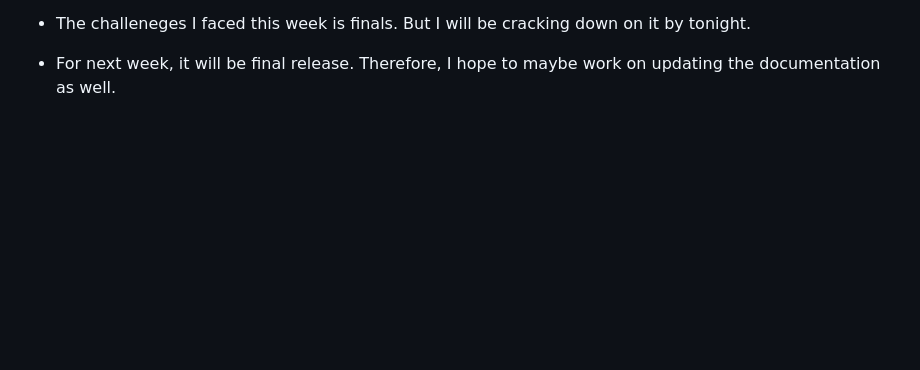
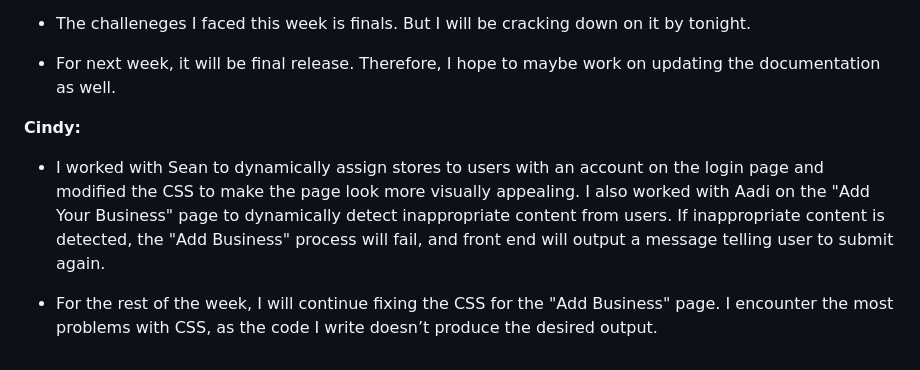
Before and after one commit to aiillssa/Husky-Hustlers, a Markdown page: reports/20241205.md, the part around the change. Rendered like a GitHub page; blank space fills up the shorter version.

Commit message:
Update 20241205.md CIndy

```diff
--- a/reports/20241205.md
+++ b/reports/20241205.md
@@ -42,4 +42,9 @@ We continued working on our goals outlined from last week. Most of the work is f
 
 - For next week, it will be final release. Therefore, I hope to maybe work on updating the documentation as well.
 
+**Cindy:**
+- I worked with Sean to dynamically assign stores to users with an account on the login page and modified the CSS to make the page look more visually appealing. I also worked with Aadi on the "Add Your Business" page to dynamically detect inappropriate content from users. If inappropriate content is detected, the "Add Business" process will fail, and front end will output a message telling user to submit again.
+
+- For the rest of the week, I will continue fixing the CSS for the "Add Business" page. I encounter the most problems with CSS, as the code I write doesn’t produce the desired output.
+
 <!--EndFragment-->
```
